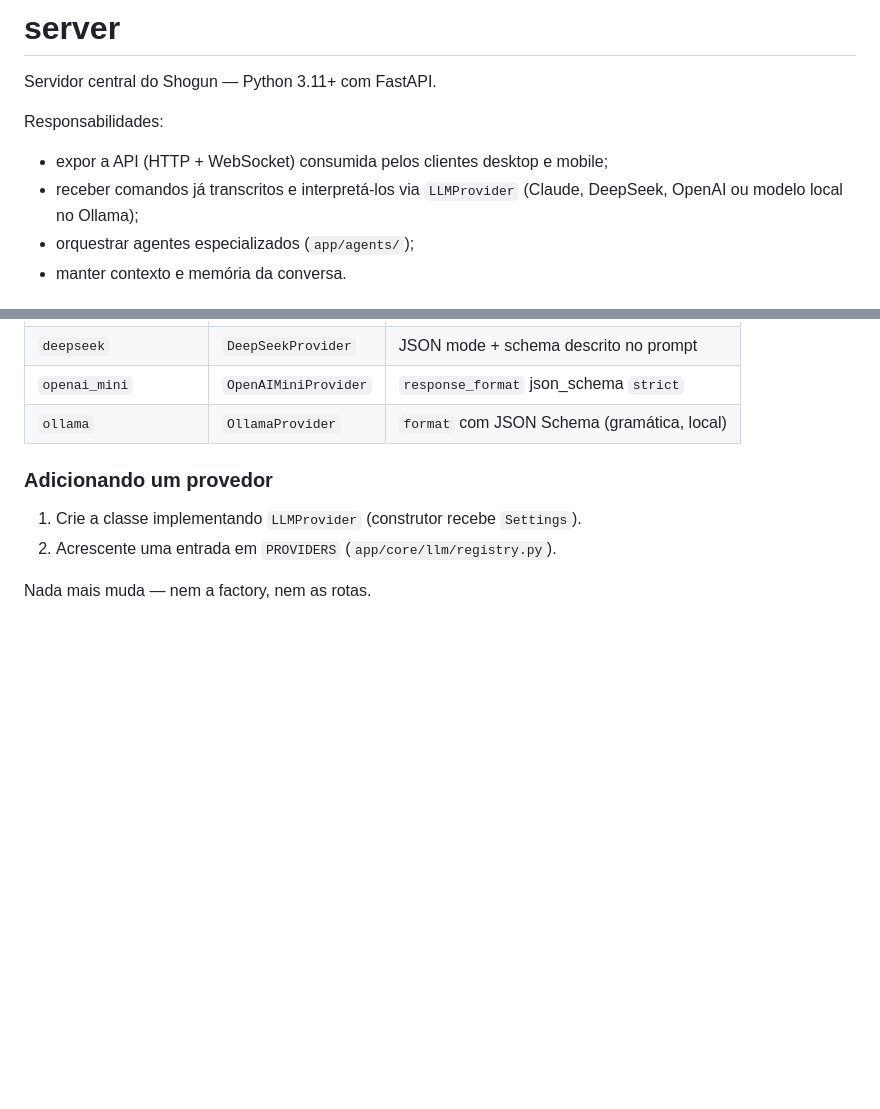
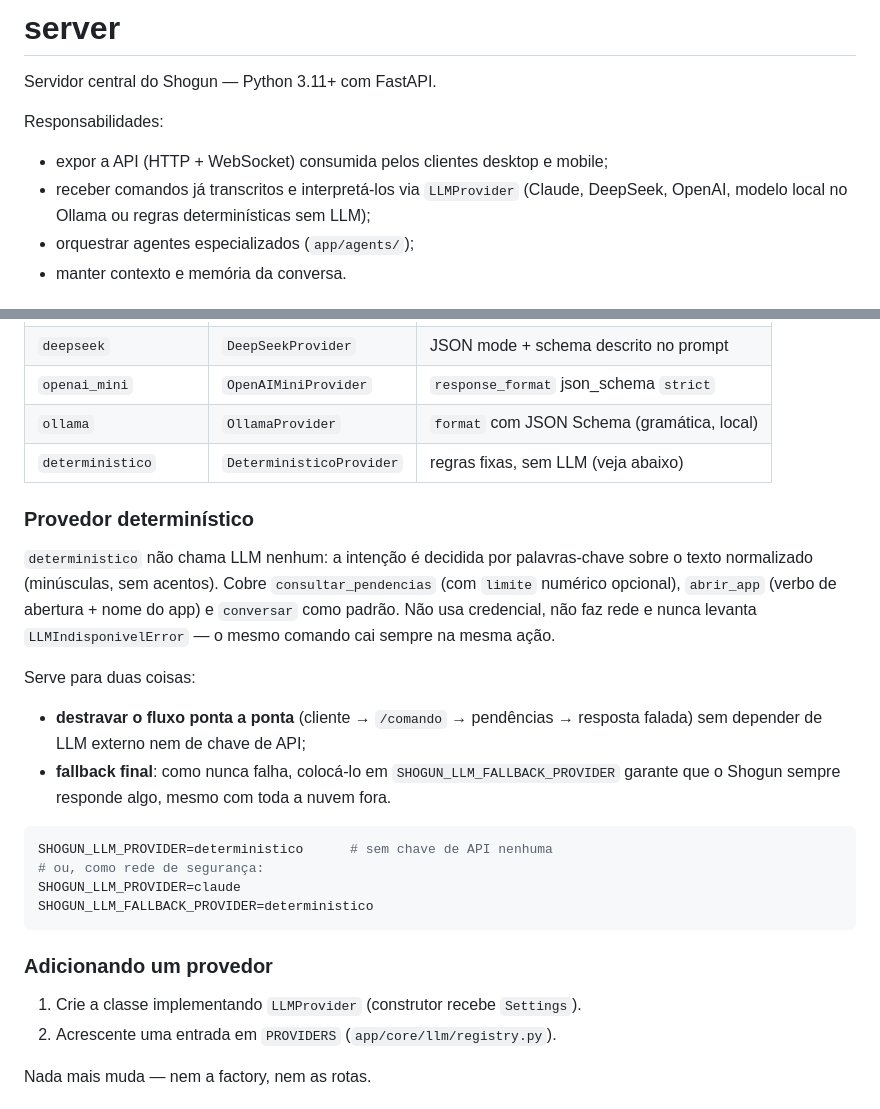
Before and after one commit to marcusviniciusend/shogun, a Markdown page: server/README.md, 2 parts joined by grey strips. Rendered like a GitHub page; blank space fills up the shorter version.

Commit message:
docs(server): documenta o provedor deterministico
Adiciona o provedor na tabela do README com uma secao propria (regras,
acoes cobertas, uso como provedor principal sem chave de API e como
fallback final) e atualiza a lista de provedores no CLAUDE.md.

Co-Authored-By: Claude Fable 5 <noreply@anthropic.com>
Claude-Session: https://claude.ai/code/session_01Vex5XkhmAvRDdvUVRdDZA3

````diff
--- a/server/README.md
+++ b/server/README.md
@@ -5,7 +5,7 @@ Servidor central do Shogun — Python 3.11+ com FastAPI.
 Responsabilidades:
 - expor a API (HTTP + WebSocket) consumida pelos clientes desktop e mobile;
 - receber comandos já transcritos e interpretá-los via `LLMProvider` (Claude,
-  DeepSeek, OpenAI ou modelo local no Ollama);
+  DeepSeek, OpenAI, modelo local no Ollama ou regras determinísticas sem LLM);
 - orquestrar agentes especializados (`app/agents/`);
 - manter contexto e memória da conversa.
 
@@ -212,6 +212,30 @@ não muda quem o Shogun é.
 | `deepseek` | `DeepSeekProvider` | JSON mode + schema descrito no prompt |
 | `openai_mini` | `OpenAIMiniProvider` | `response_format` json_schema `strict` |
 | `ollama` | `OllamaProvider` | `format` com JSON Schema (gramática, local) |
+| `deterministico` | `DeterministicoProvider` | regras fixas, sem LLM (veja abaixo) |
+
+### Provedor determinístico
+
+`deterministico` não chama LLM nenhum: a intenção é decidida por palavras-chave
+sobre o texto normalizado (minúsculas, sem acentos). Cobre `consultar_pendencias`
+(com `limite` numérico opcional), `abrir_app` (verbo de abertura + nome do app) e
+`conversar` como padrão. Não usa credencial, não faz rede e nunca levanta
+`LLMIndisponivelError` — o mesmo comando cai sempre na mesma ação.
+
+Serve para duas coisas:
+
+- **destravar o fluxo ponta a ponta** (cliente → `/comando` → pendências →
+  resposta falada) sem depender de LLM externo nem de chave de API;
+- **fallback final**: como nunca falha, colocá-lo em
+  `SHOGUN_LLM_FALLBACK_PROVIDER` garante que o Shogun sempre responde algo,
+  mesmo com toda a nuvem fora.
+
+```bash
+SHOGUN_LLM_PROVIDER=deterministico      # sem chave de API nenhuma
+# ou, como rede de segurança:
+SHOGUN_LLM_PROVIDER=claude
+SHOGUN_LLM_FALLBACK_PROVIDER=deterministico
+```
 
 ### Adicionando um provedor
 
````
Also changed, not shown: CLAUDE.md (+5 -2 lines).
